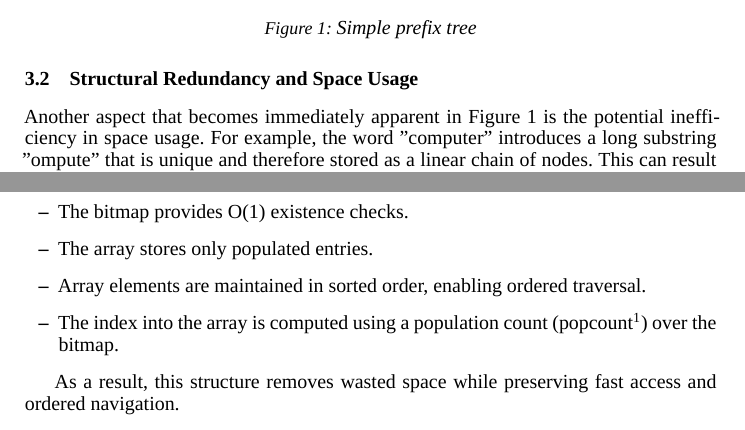
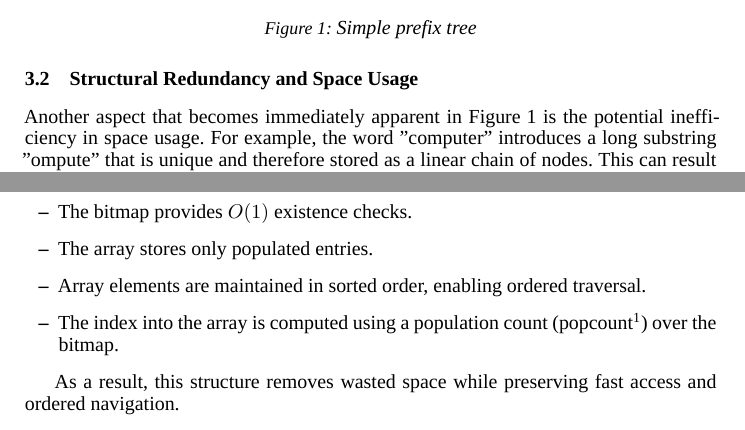
Before and after one commit to mvoronoy/Art.Trie, a LaTeX paper (trie-01_Index_Representation/trie-01_Index_Representation.tex): two parts of pages 3 and 11 of 14, joined at a grey line, cut so that both start at the same text. Compiled offline with XeLaTeX; a missing font is replaced by an installed copy or a similar font.

Commit message:
Last polishing before publish: - Fix fonts of Figures; - Add missed reference.

```diff
--- a/trie-01_Index_Representation/trie-01_Index_Representation.tex
+++ b/trie-01_Index_Representation/trie-01_Index_Representation.tex
@@ -202,7 +202,7 @@ node. Conversely, every leaf node is necessarily terminal.
 \subsection{Structural Redundancy and Space
 Usage}\label{structural-redundancy-and-space-usage}
 
-Another aspect that becomes immediately apparent in Figure 1 is the
+Another aspect that becomes immediately apparent in Figure~\ref{fig:3word} is the
 potential inefficiency in space usage. For example, the word "computer"
 introduces a long substring "ompute" that is unique and therefore stored
 as a linear chain of nodes. This can result in a significant number of
@@ -632,7 +632,7 @@ lookup tables.
   Key properties of this design:
 \begin{itemize}
 \item
-  The bitmap provides O(1) existence checks.
+  The bitmap provides $O(1)$ existence checks.
 \item
   The array stores only populated entries.
 \item
```
